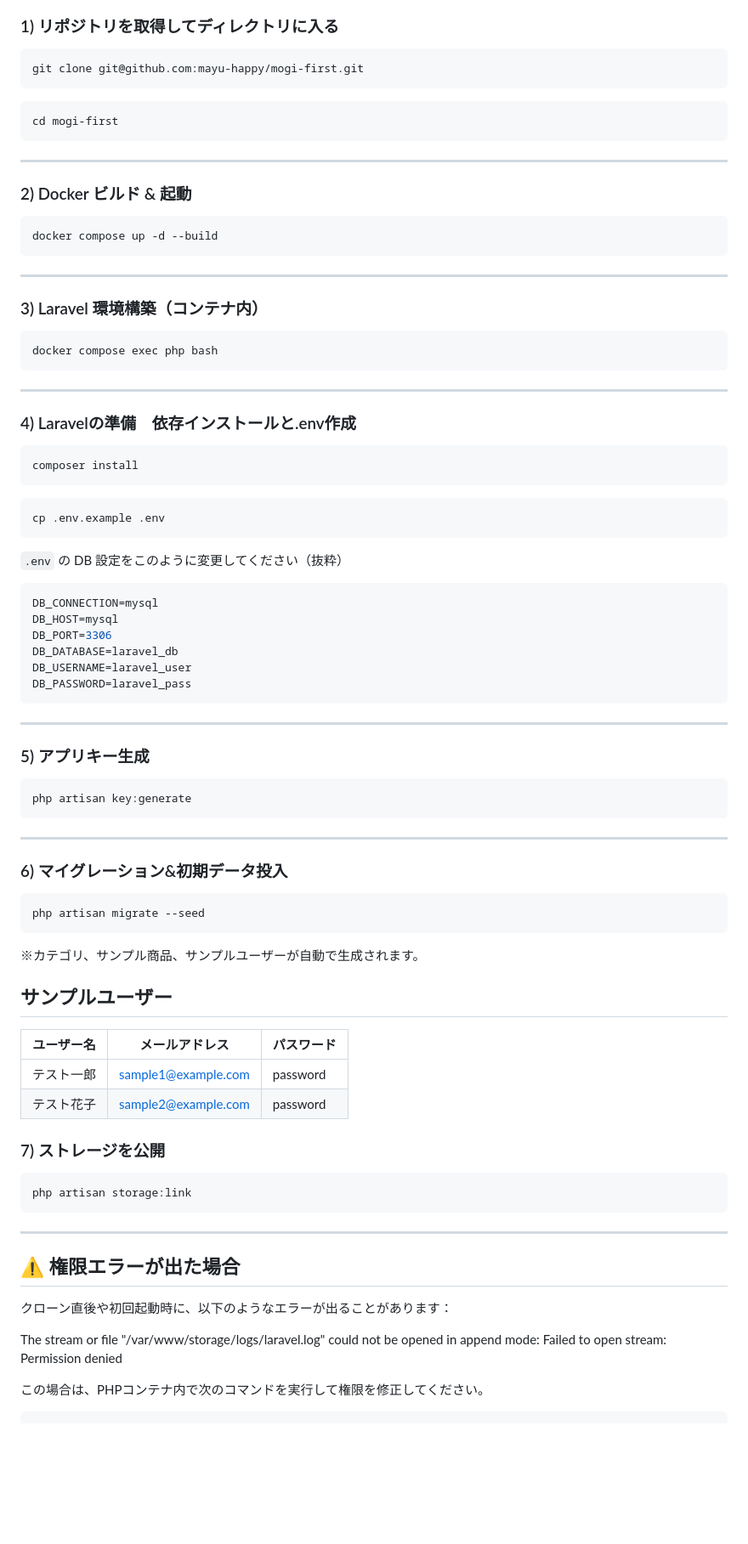
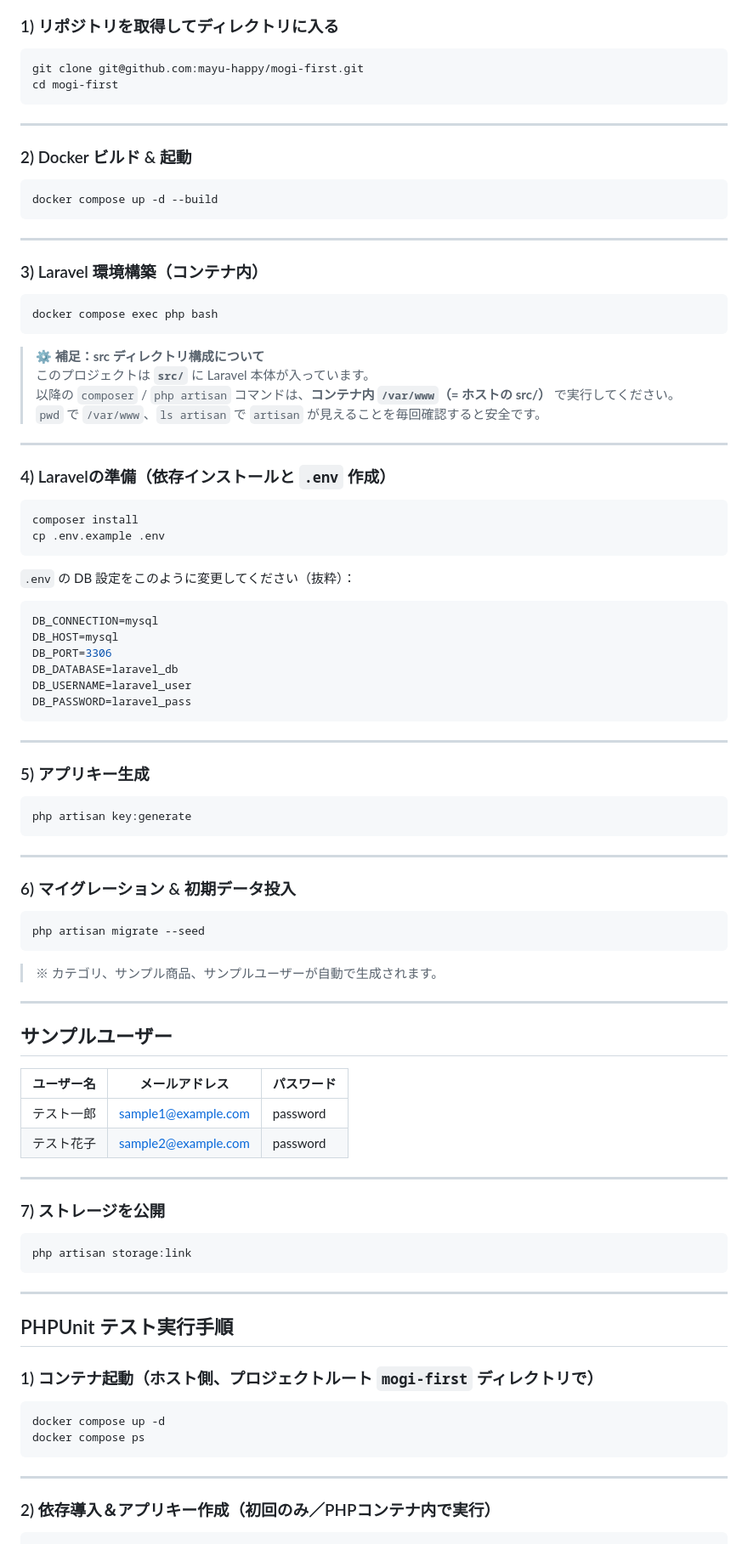
Before and after one commit to mayu-happy/mogi-first, a Markdown page: README.md, the part around the change printed below. Shown: that part at 85% size. Rendered like a GitHub page; blank space fills up the shorter version.

````diff
--- a/README.md
+++ b/README.md
@@ -10,10 +10,9 @@
 
 ```bash
 git clone git@github.com:mayu-happy/mogi-first.git
-```
-```bash
 cd mogi-first
 ```
+
 ---
 
 ### 2) Docker ビルド & 起動
@@ -21,6 +20,7 @@ cd mogi-first
 ```bash
 docker compose up -d --build
 ```
+
 ---
 
 ### 3) Laravel 環境構築（コンテナ内）
@@ -28,19 +28,22 @@ docker compose up -d --build
 ```bash
 docker compose exec php bash
 ```
+
+> ⚙️ **補足：src ディレクトリ構成について**
+> このプロジェクトは **`src/`** に Laravel 本体が入っています。
+> 以降の `composer` / `php artisan` コマンドは、**コンテナ内 `/var/www`（= ホストの src/）** で実行してください。
+> `pwd` で `/var/www`、`ls artisan` で `artisan` が見えることを毎回確認すると安全です。
+
 ---
 
-### 4) Laravelの準備　依存インストールと.env作成
+### 4) Laravelの準備（依存インストールと `.env` 作成）
 
 ```bash
 composer install
-```
-
-```bash
 cp .env.example .env
 ```
 
-`.env` の DB 設定をこのように変更してください（抜粋）
+`.env` の DB 設定をこのように変更してください（抜粋）：
 
 ```env
 DB_CONNECTION=mysql
@@ -50,21 +53,26 @@ DB_DATABASE=laravel_db
 DB_USERNAME=laravel_user
 DB_PASSWORD=laravel_pass
 ```
+
 ---
 
 ### 5) アプリキー生成
+
 ```bash
 php artisan key:generate
 ```
+
 ---
 
-### 6) マイグレーション&初期データ投入
+### 6) マイグレーション & 初期データ投入
 
 ```bash
 php artisan migrate --seed
 ```
-※カテゴリ、サンプル商品、サンプルユーザーが自動で生成されます。
 
+> ※ カテゴリ、サンプル商品、サンプルユーザーが自動で生成されます。
+
+---
 
 ## サンプルユーザー
 
@@ -73,22 +81,28 @@ php artisan migrate --seed
 | テスト一郎 | sample1@example.com | password |
 | テスト花子 | sample2@example.com | password |
 
+---
 
 ### 7) ストレージを公開
 
 ```bash
 php artisan storage:link
 ```
+
 ---
 
-## ⚠️ 権限エラーが出た場合
+## PHPUnit テスト実行手順
 
-クローン直後や初回起動時に、以下のようなエラーが出ることがあります：
+### 1) コンテナ起動（ホスト側、プロジェクトルート `mogi-first` ディレクトリで）
 
-The stream or file "/var/www/storage/logs/laravel.log" could not be opened in append mode: Failed to open stream: Permission denied
+```bash
+docker compose up -d
+docker compose ps
+```
 
+---
 
-この場合は、PHPコンテナ内で次のコマンドを実行して権限を修正してください。
+### 2) 依存導入＆アプリキー作成（初回のみ／PHPコンテナ内で実行）
 
 ```bash
 docker compose exec php bash
````
Also changed, not shown: other parts of README.md (+96 -65 lines).
